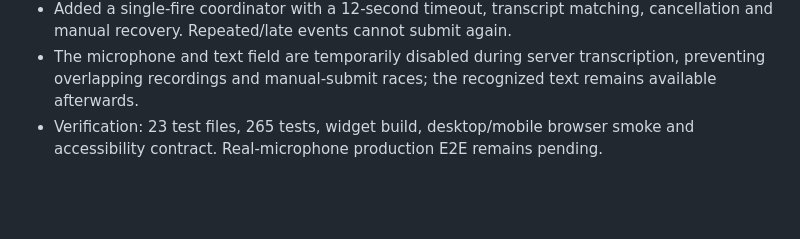
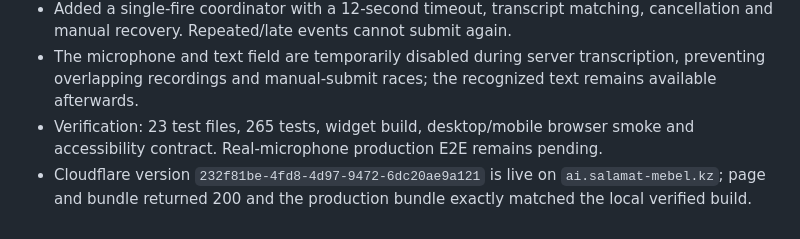
Before and after one commit to Murkin1980/mebelflow-ai, a Markdown page: SESSION_NOTES.md, the part around the change. GitHub-like rendering; blank space fills up the shorter version.

Commit message:
docs: record voice flow deployment

```diff
--- a/SESSION_NOTES.md
+++ b/SESSION_NOTES.md
@@ -509,3 +509,4 @@ Stage 9C реализовал Firestore-backed lease locks, idempotency, RPM и
 - Added a single-fire coordinator with a 12-second timeout, transcript matching, cancellation and manual recovery. Repeated/late events cannot submit again.
 - The microphone and text field are temporarily disabled during server transcription, preventing overlapping recordings and manual-submit races; the recognized text remains available afterwards.
 - Verification: 23 test files, 265 tests, widget build, desktop/mobile browser smoke and accessibility contract. Real-microphone production E2E remains pending.
+- Cloudflare version `232f81be-4fd8-4d97-9472-6dc20ae9a121` is live on `ai.salamat-mebel.kz`; page and bundle returned 200 and the production bundle exactly matched the local verified build.
```
